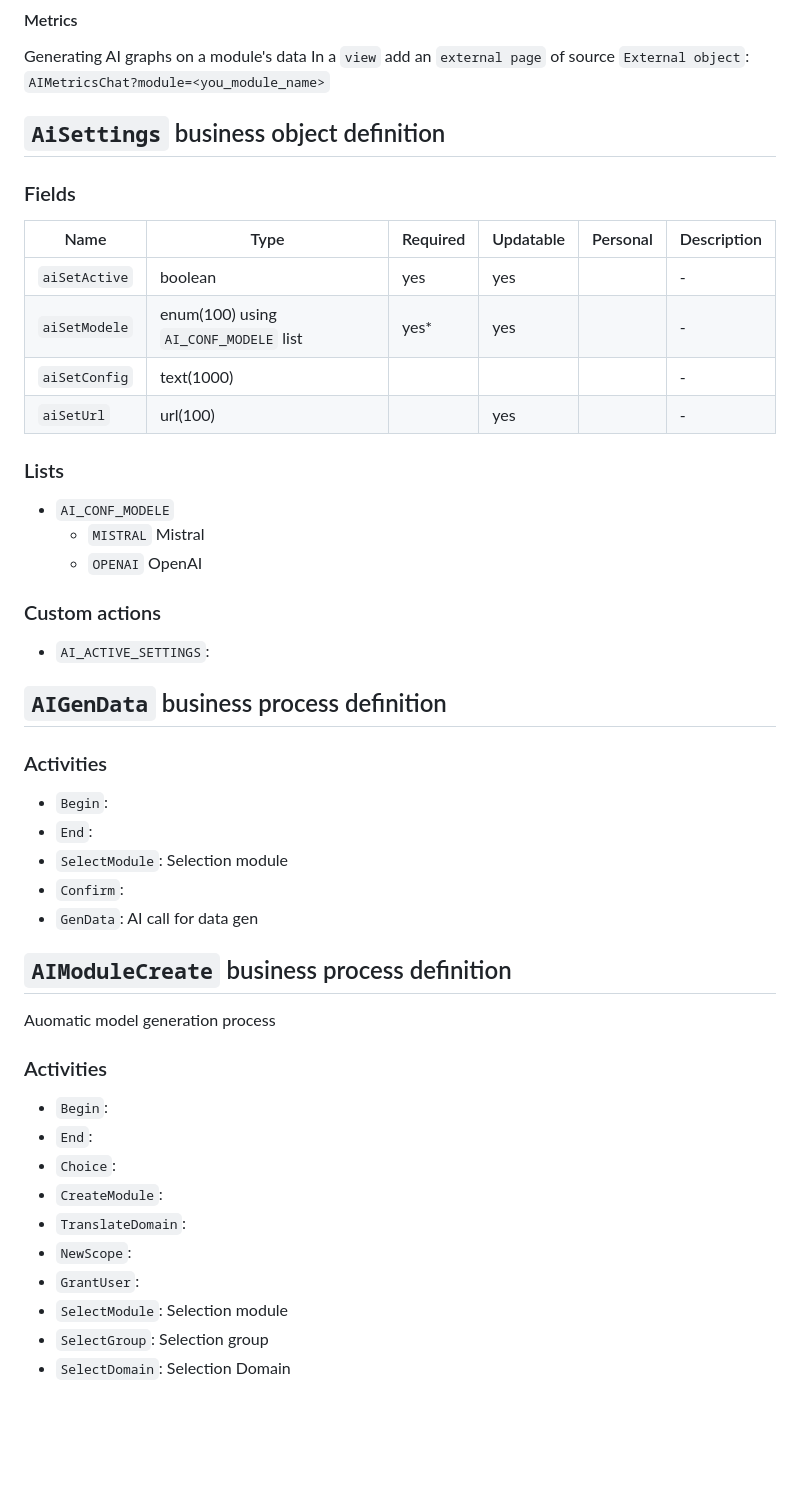
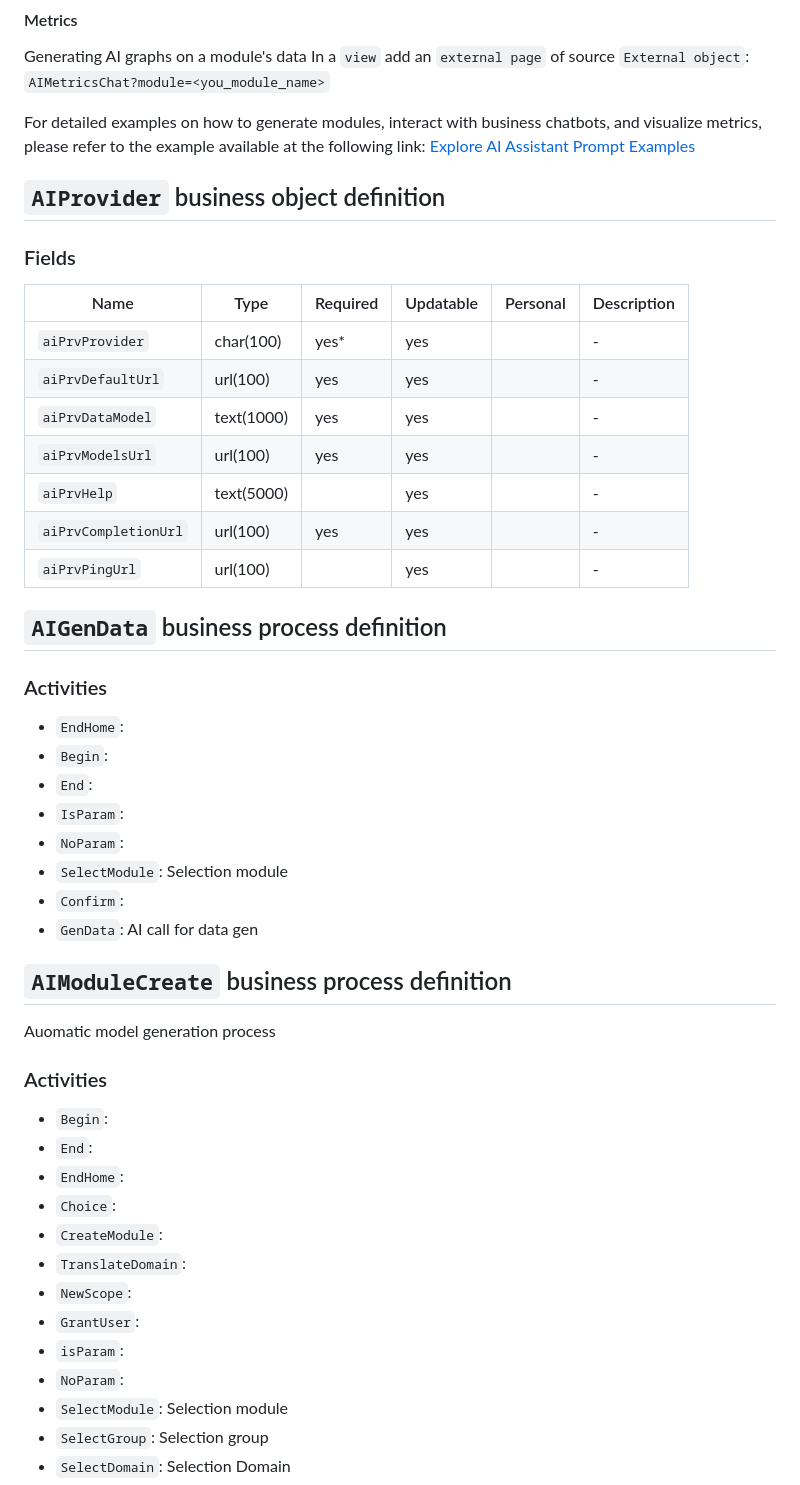
Before and after one commit to simplicitesoftware/module_ai, a Markdown page: README.md, the part around one of its changes. Drawn GitHub-style; blank space fills up the shorter version.

```diff
--- a/README.md
+++ b/README.md
@@ -100,7 +91,10 @@ The `Personal data`, `Confidential data` and `Intimate` fields are not sent to t
 Generating AI graphs on a module's data
 In a `view` add an `external page` of source `External object`: `AIMetricsChat?module=<you_module_name>`
 
-`AiSettings` business object definition
+For detailed examples on how to generate modules, interact with business chatbots, and visualize metrics, please refer to the example available at the following link:
+[Explore AI Assistant Prompt Examples](https://github.com/simplicitesoftware/module_ai/blob/51425242c08e8f224ecc8d15ebcd80ca8b205d4c/EXAMPLE.md)
+
+`AIProvider` business object definition
 ---------------------------------------
 
 
@@ -109,20 +103,13 @@ In a `view` add an `external page` of source `External object`: `AIMetricsChat?m
 
 | Name                                                         | Type                                     | Required | Updatable | Personal | Description                                                                      |
 |--------------------------------------------------------------|------------------------------------------|----------|-----------|----------|----------------------------------------------------------------------------------|
-| `aiSetActive`                                                | boolean                                  | yes      | yes       |          | -                                                                                |
-| `aiSetModele`                                                | enum(100) using `AI_CONF_MODELE` list    | yes*     | yes       |          | -                                                                                |
-| `aiSetConfig`                                                | text(1000)                               |          |           |          | -                                                                                |
-| `aiSetUrl`                                                   | url(100)                                 |          | yes       |          | -                                                                                |
-
-### Lists
-
-* `AI_CONF_MODELE`
-    - `MISTRAL` Mistral
-    - `OPENAI` OpenAI
-
-### Custom actions
-
-* `AI_ACTIVE_SETTINGS`:
+| `aiPrvProvider`                                              | char(100)                                | yes*     | yes       |          | -                                                                                |
+| `aiPrvDefaultUrl`                                            | url(100)                                 | yes      | yes       |          | -                                                                                |
+| `aiPrvDataModel`                                             | text(1000)                               | yes      | yes       |          | -                                                                                |
+| `aiPrvModelsUrl`                                             | url(100)                                 | yes      | yes       |          | -                                                                                |
+| `aiPrvHelp`                                                  | text(5000)                               |          | yes       |          | -                                                                                |
+| `aiPrvCompletionUrl`                                         | url(100)                                 | yes      | yes       |          | -                                                                                |
+| `aiPrvPingUrl`                                               | url(100)                                 |          | yes       |          | -                                                                                |
 
 `AIGenData` business process definition
 ---------------------------------------
@@ -131,8 +118,11 @@ In a `view` add an `external page` of source `External object`: `AIMetricsChat?m
 
 ### Activities
 
+* `EndHome`:
 * `Begin`:
 * `End`:
+* `IsParam`:
+* `NoParam`:
 * `SelectModule`: Selection module
 * `Confirm`:
 * `GenData`: AI call for data gen
@@ -146,11 +136,14 @@ Auomatic model generation process
 
 * `Begin`:
 * `End`:
+* `EndHome`:
 * `Choice`:
 * `CreateModule`:
 * `TranslateDomain`:
 * `NewScope`:
 * `GrantUser`:
+* `isParam`:
+* `NoParam`:
 * `SelectModule`: Selection module
 * `SelectGroup`: Selection group
 * `SelectDomain`: Selection Domain
```
Also changed, not shown: other parts of README.md (+55 -43 lines).
